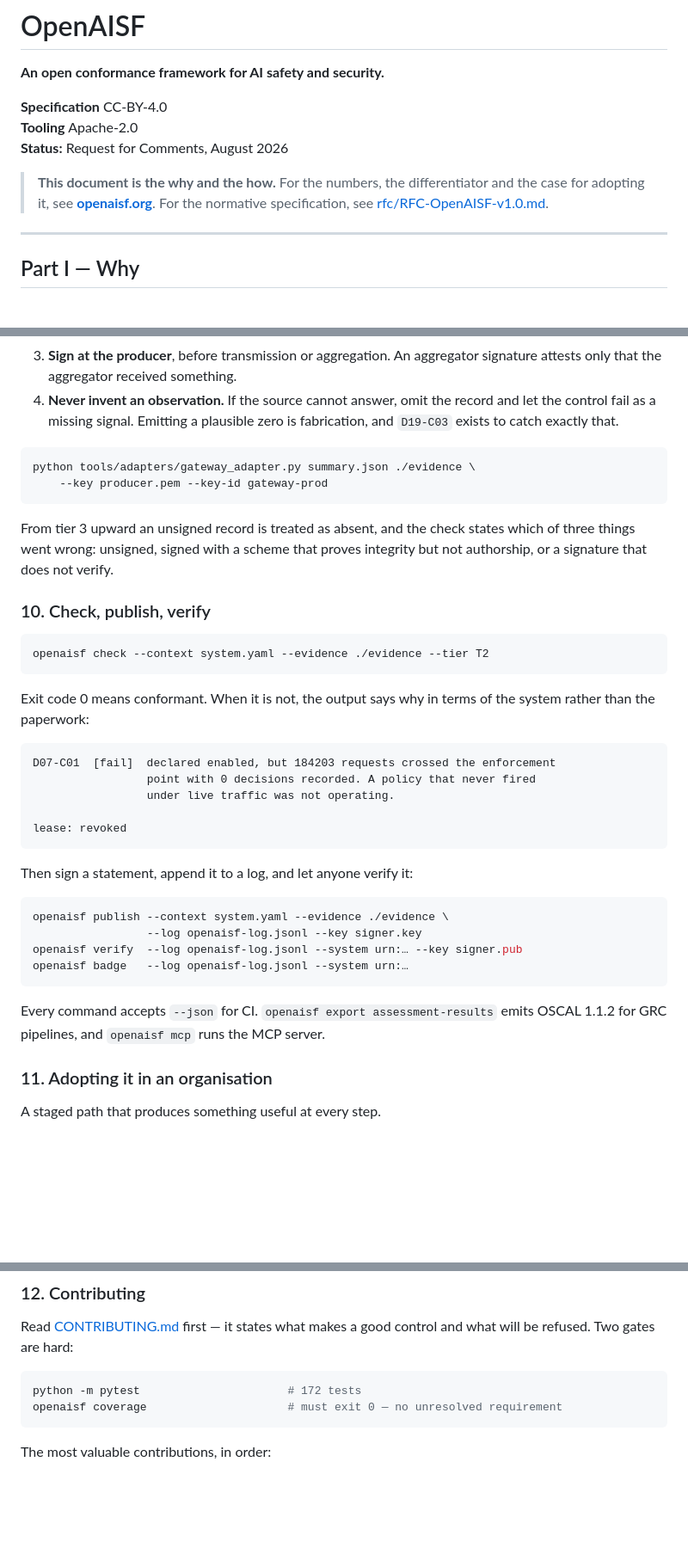
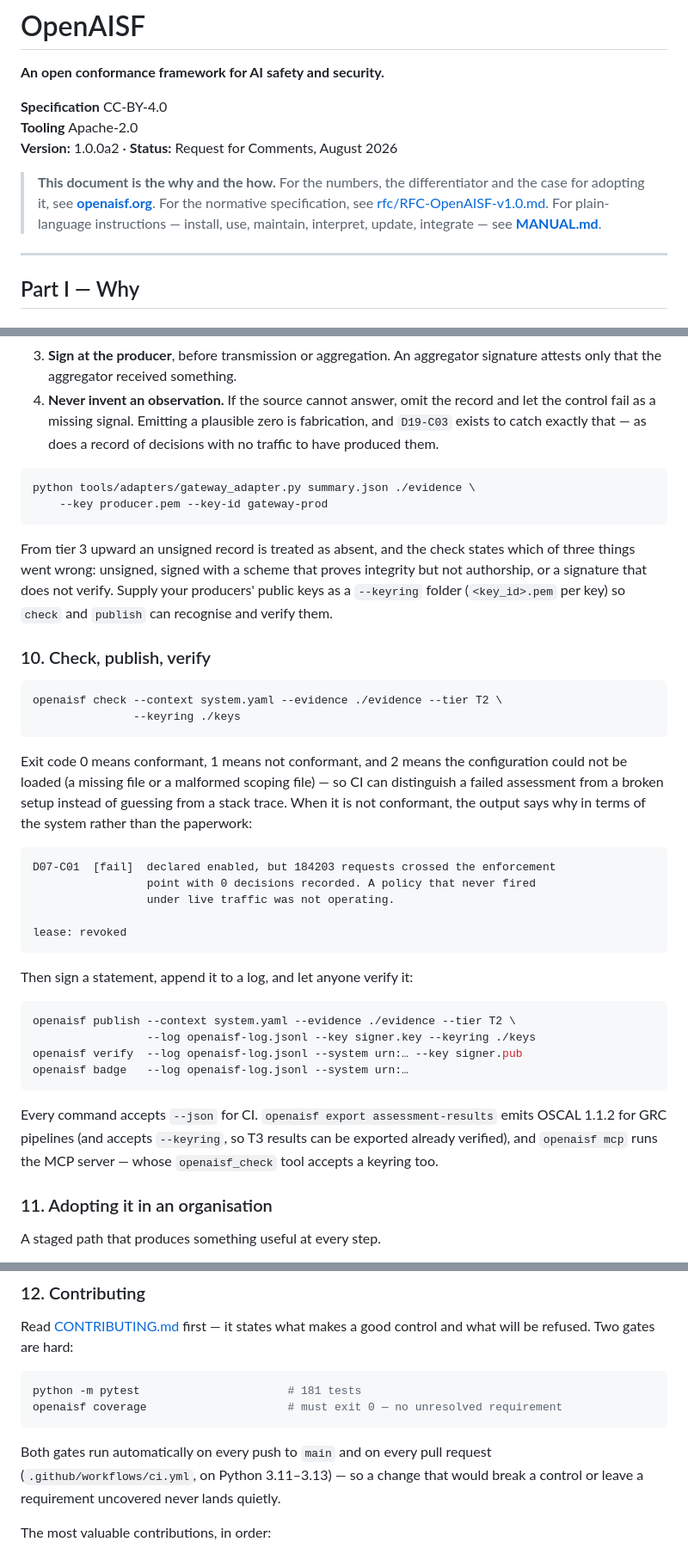
Before and after one commit to OpenAISF-org/openaisf, a Markdown page: README.md, 3 parts joined by grey strips. Shown at 86% size. Rendered like a GitHub page; blank space fills up the shorter version.

Commit message:
docs: add a non-technical manual and align the README with the live standard

````diff
--- a/README.md
+++ b/README.md
@@ -4,12 +4,14 @@
 
 **Specification** CC-BY-4.0<br>
 **Tooling** Apache-2.0<br>
-**Status:** Request for Comments, August 2026
+**Version:** 1.0.0a2 · **Status:** Request for Comments, August 2026
 
 > **This document is the why and the how.** For the numbers, the differentiator
 > and the case for adopting it, see **[openaisf.org](https://openaisf.org)**.
 > For the normative specification, see
 > [rfc/RFC-OpenAISF-v1.0.md](rfc/RFC-OpenAISF-v1.0.md).
+> For plain-language instructions — install, use, maintain, interpret, update,
+> integrate — see **[MANUAL.md](MANUAL.md)**.
 
 ---
 
@@ -269,7 +271,8 @@ documents the contract by example:
    signature attests only that the aggregator received something.
 4. **Never invent an observation.** If the source cannot answer, omit the record
    and let the control fail as a missing signal. Emitting a plausible zero is
-   fabrication, and `D19-C03` exists to catch exactly that.
+   fabrication, and `D19-C03` exists to catch exactly that — as does a record of
+   decisions with no traffic to have produced them.
 
 ```bash
 python tools/adapters/gateway_adapter.py summary.json ./evidence \
@@ -278,16 +281,22 @@ python tools/adapters/gateway_adapter.py summary.json ./evidence \
 
 From tier 3 upward an unsigned record is treated as absent, and the check states
 which of three things went wrong: unsigned, signed with a scheme that proves
-integrity but not authorship, or a signature that does not verify.
+integrity but not authorship, or a signature that does not verify. Supply your
+producers' public keys as a `--keyring` folder (`<key_id>.pem` per key) so
+`check` and `publish` can recognise and verify them.
 
 ### 10. Check, publish, verify
 
 ```bash
-openaisf check --context system.yaml --evidence ./evidence --tier T2
+openaisf check --context system.yaml --evidence ./evidence --tier T2 \
+               --keyring ./keys
 ```
 
-Exit code 0 means conformant. When it is not, the output says why in terms of
-the system rather than the paperwork:
+Exit code 0 means conformant, 1 means not conformant, and 2 means the
+configuration could not be loaded (a missing file or a malformed scoping file)
+— so CI can distinguish a failed assessment from a broken setup instead of
+guessing from a stack trace. When it is not conformant, the output says why in
+terms of the system rather than the paperwork:
 
 ```
 D07-C01  [fail]  declared enabled, but 184203 requests crossed the enforcement
@@ -300,14 +309,16 @@ lease: revoked
 Then sign a statement, append it to a log, and let anyone verify it:
 
 ```bash
-openaisf publish --context system.yaml --evidence ./evidence \
-                 --log openaisf-log.jsonl --key signer.key
+openaisf publish --context system.yaml --evidence ./evidence --tier T2 \
+                 --log openaisf-log.jsonl --key signer.key --keyring ./keys
 openaisf verify  --log openaisf-log.jsonl --system urn:… --key signer.pub
 openaisf badge   --log openaisf-log.jsonl --system urn:…
 ```
 
 Every command accepts `--json` for CI. `openaisf export assessment-results`
-emits OSCAL 1.1.2 for GRC pipelines, and `openaisf mcp` runs the MCP server.
+emits OSCAL 1.1.2 for GRC pipelines (and accepts `--keyring`, so T3 results can
+be exported already verified), and `openaisf mcp` runs the MCP server — whose
+`openaisf_check` tool accepts a keyring too.
 
 ### 11. Adopting it in an organisation
 
@@ -330,9 +341,13 @@ Read [CONTRIBUTING.md](CONTRIBUTING.md) first — it states what makes a good
 control and what will be refused. Two gates are hard:
 
 ```bash
-python -m pytest                      # 172 tests
+python -m pytest                      # 181 tests
 openaisf coverage                     # must exit 0 — no unresolved requirement
 ```
+
+Both gates run automatically on every push to `main` and on every pull request
+(`.github/workflows/ci.yml`, on Python 3.11–3.13) — so a change that would
+break a control or leave a requirement uncovered never lands quietly.
 
 The most valuable contributions, in order:
 
````
Also changed, not shown: other parts of README.md (+1 -0 lines), MANUAL.md (added, +588 -0 lines).
